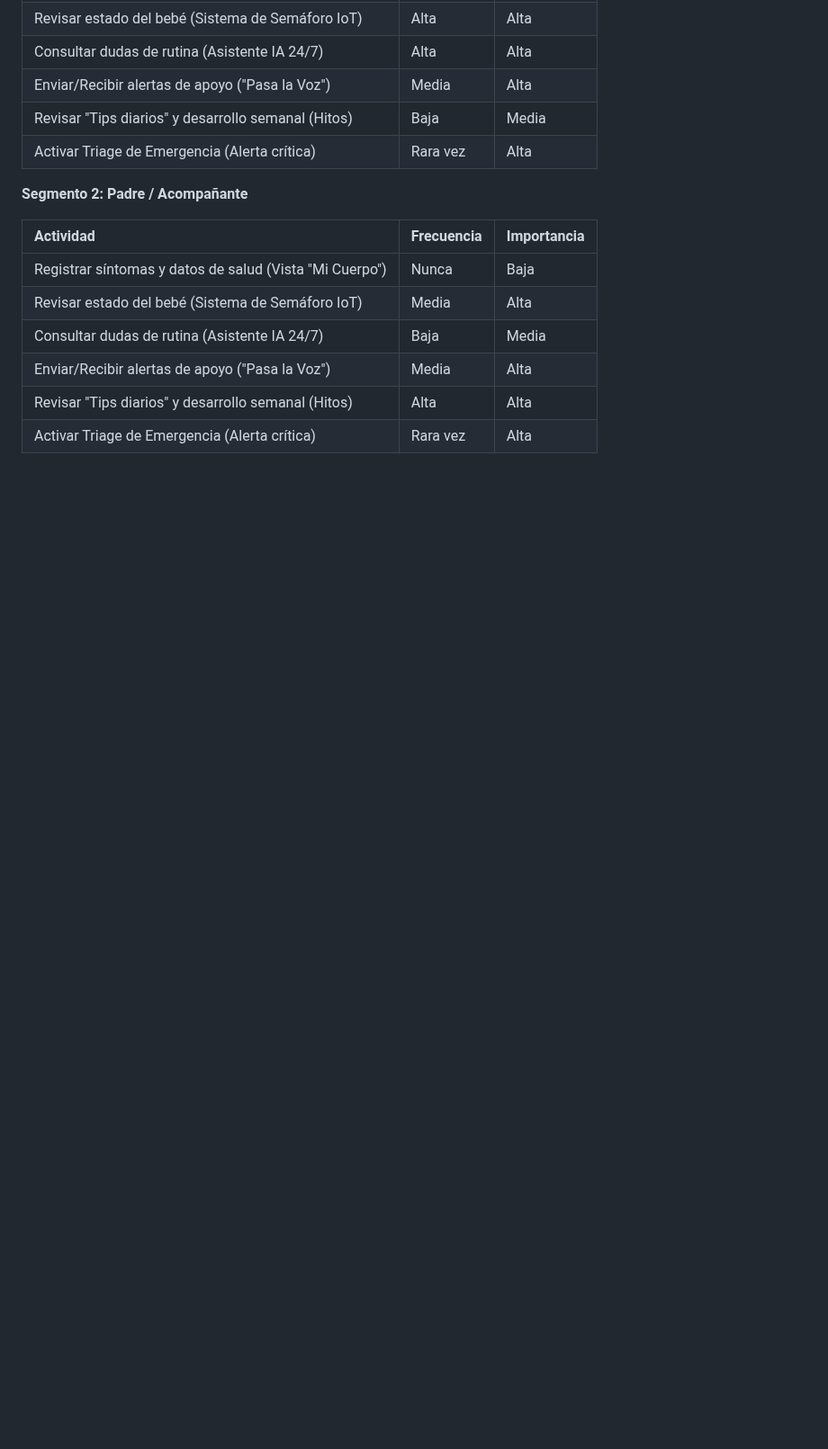
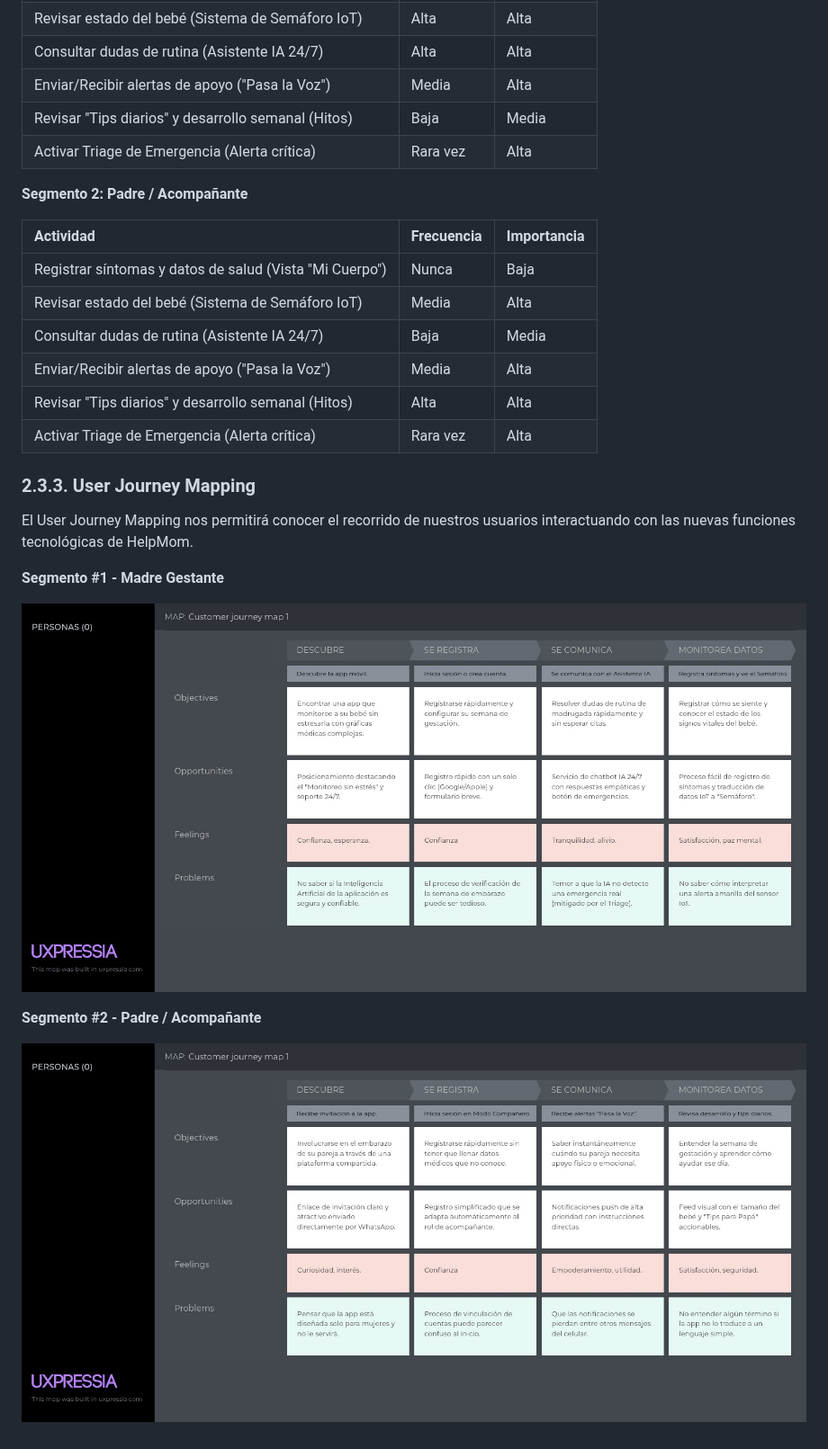
Before and after one commit to HelpMom-Mobile-Grupo2/helpmom-report, a Markdown page: README.md, the part around the change. Shown at 90% size. Rendered like a GitHub page; pictures changed too: assets/user_journey_madre.jpeg (added), assets/user_journey_padre.jpeg (added); blank space fills up the shorter version.

Commit message:
Docs: Added the User Journey Mapping section with visual interaction flows for both target segments.

```diff
--- a/README.md
+++ b/README.md
@@ -165,3 +165,15 @@ En esta sección se presenta la matriz de tareas, la cual muestra las actividade
 | Enviar/Recibir alertas de apoyo ("Pasa la Voz") | Media | Alta |
 | Revisar "Tips diarios" y desarrollo semanal (Hitos) | Alta | Alta |
 | Activar Triage de Emergencia (Alerta crítica) | Rara vez | Alta |
+
+### 2.3.3. User Journey Mapping
+
+El User Journey Mapping nos permitirá conocer el recorrido de nuestros usuarios interactuando con las nuevas funciones tecnológicas de HelpMom.
+
+**Segmento #1 - Madre Gestante**
+
+![User Journey Map - Madre Gestante](assets/user_journey_madre.jpeg)
+
+**Segmento #2 - Padre / Acompañante**
+
+![User Journey Map - Padre](assets/user_journey_padre.jpeg)
```
